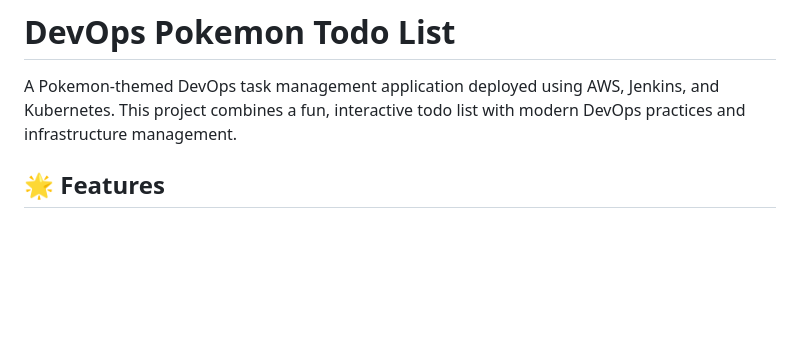
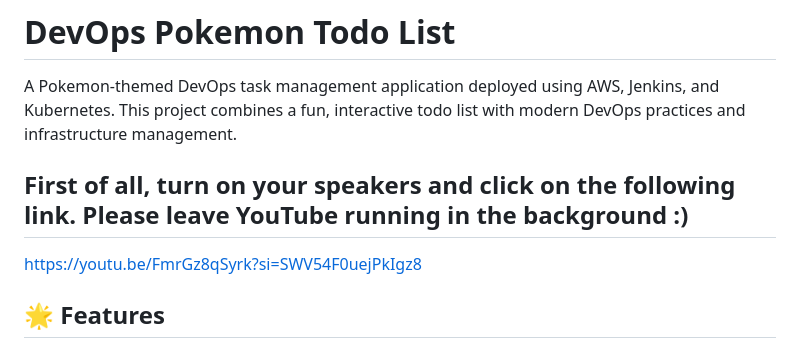
Before and after one commit to Dashkoshka/devops-flask-project, a Markdown page: README.md, the part around one of its changes. Drawn GitHub-style; blank space fills up the shorter version.

Commit message:
redme update

```diff
--- a/README.md
+++ b/README.md
@@ -1,6 +1,10 @@
 # DevOps Pokemon Todo List
 
 A Pokemon-themed DevOps task management application deployed using AWS, Jenkins, and Kubernetes. This project combines a fun, interactive todo list with modern DevOps practices and infrastructure management.
+
+## First of all, turn on your speakers and click on the following link. Please leave YouTube running in the background :)
+
+https://youtu.be/FmrGz8qSyrk?si=SWV54F0uejPkIgz8
 
 ## 🌟 Features
 
```
Also changed, not shown: other parts of README.md (+7 -0 lines).
